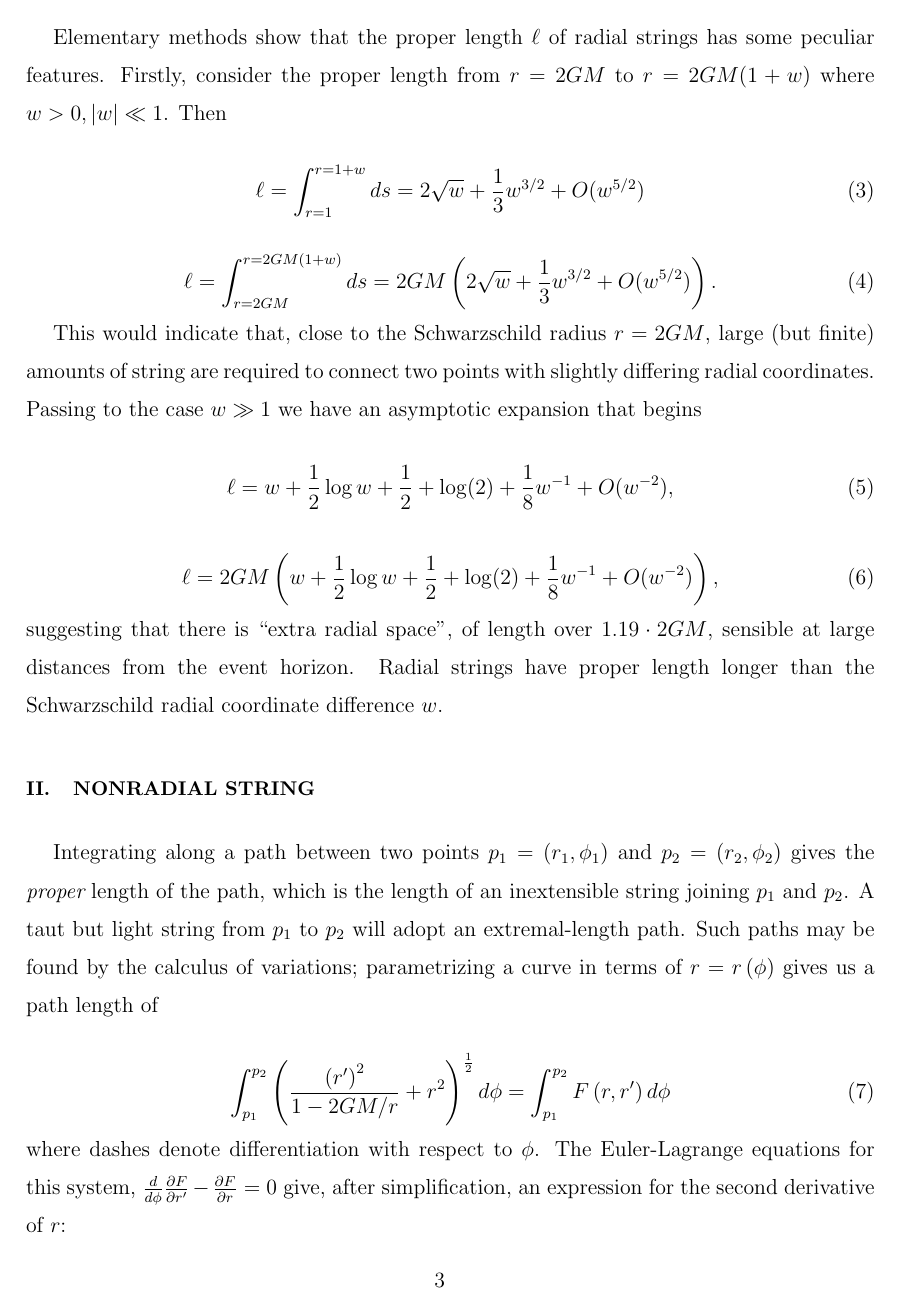
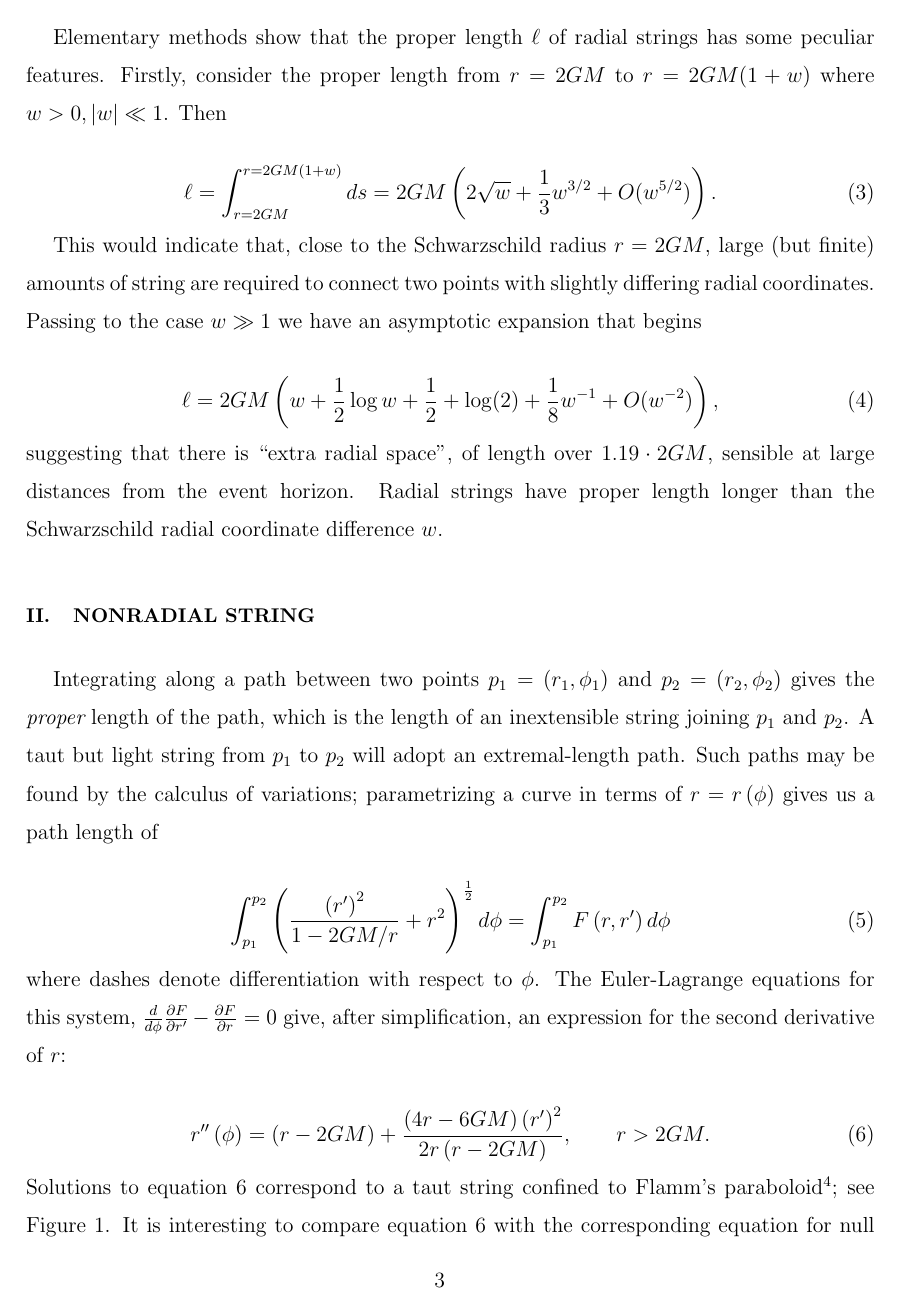
Before and after one commit to RobinHankin/string, a LaTeX paper (string_jpam.tex): page 3 of 13. Compiled offline with pdfLaTeX; a missing bibliography style is replaced by a similar one.

Commit message:
comment out the properunits versions of the asymptotics

```diff
--- a/string_jpam.tex
+++ b/string_jpam.tex
@@ -122,10 +122,10 @@ Elementary methods show that the proper length $\ell$ of radial strings has
 some peculiar features.  Firstly, consider the proper length from
 $r=2GM$ to $r=2GM(1+w)$ where $w>0, \left|w\right|\ll 1$.  Then
 
- \begin{equation}\label{ell_properunits}
-   \ell=\int_{r=1}^{r=1+w}ds
-   =2\sqrt{w} + \frac{1}{3}w^{3/2} + O(w^{5/2})
- \end{equation}
+%  \begin{equation}\label{ell_properunits}
+%    \ell=\int_{r=1}^{r=1+w}ds
+%    =2\sqrt{w} + \frac{1}{3}w^{3/2} + O(w^{5/2})
+%  \end{equation}
 
  \begin{equation}\label{ell}
    \ell =
@@ -138,10 +138,10 @@ large (but finite) amounts of string are required to connect two
 points with slightly differing radial coordinates.  Passing to the
 case $w\gg 1$ we have an asymptotic expansion that begins
 
-\begin{equation}\label{asymptotic_ell_properunits}
-  \ell = w +  \frac{1}{2}\log w + \frac{1}{2} + \log(2)  +  \frac{1}{8}w^{-1} + O(w^{-2}),
-\end{equation}
-
+% \begin{equation}\label{asymptotic_ell_properunits}
+%   \ell = w +  \frac{1}{2}\log w + \frac{1}{2} + \log(2)  +  \frac{1}{8}w^{-1} + O(w^{-2}),
+% \end{equation}
+%
 \begin{equation}\label{asymptotic_ell}
   \ell = 2GM\left(w +  \frac{1}{2}\log w + \frac{1}{2} + \log(2)  +  \frac{1}{8}w^{-1} + O(w^{-2})\right),
 \end{equation}
```
